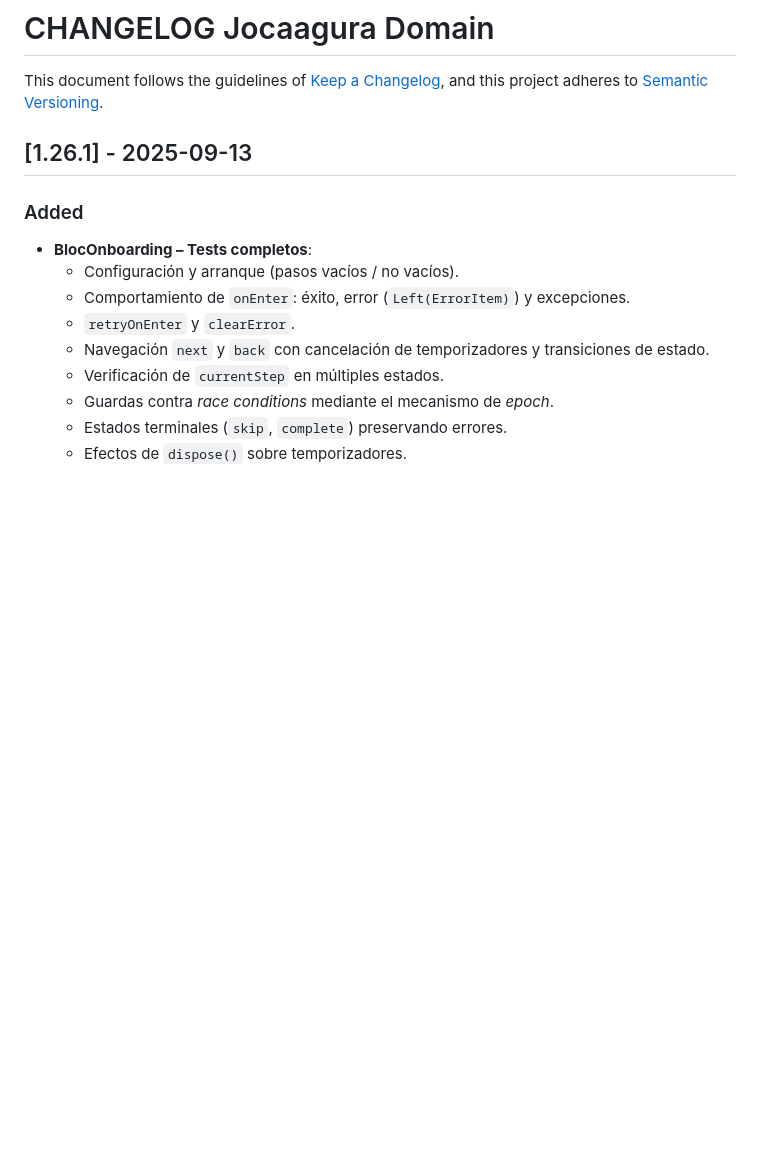
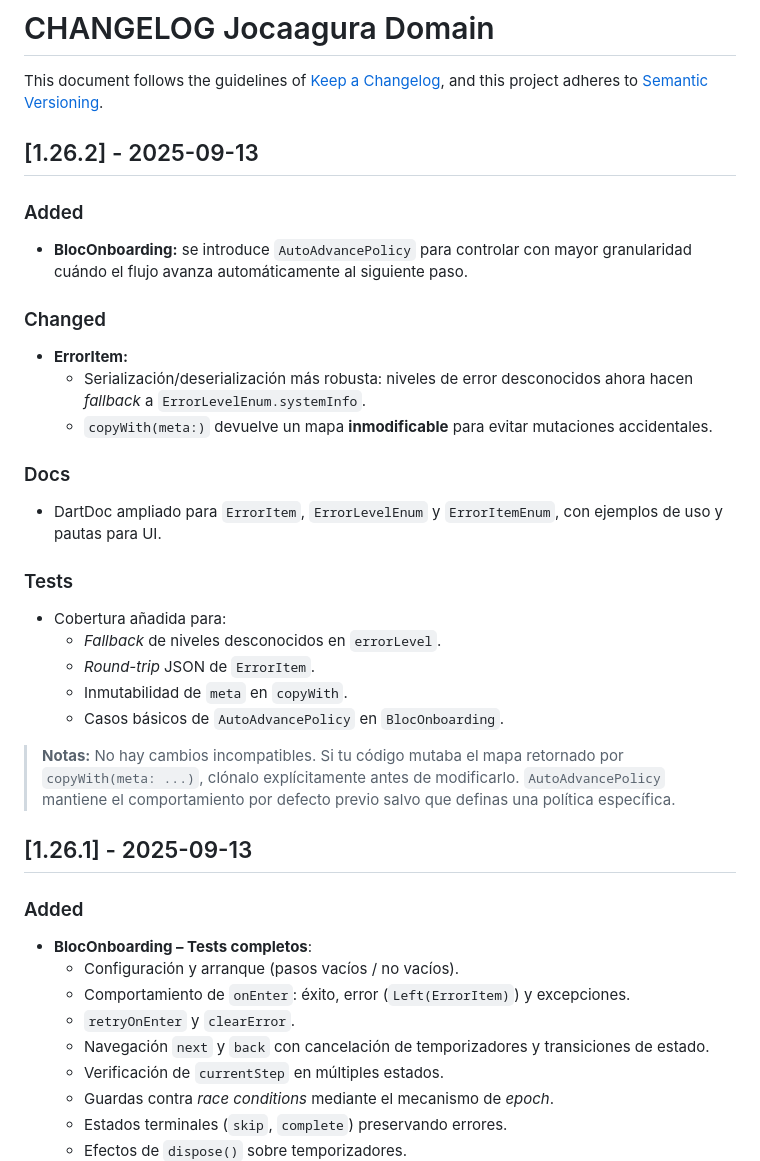
Before and after one commit to grupo-jocaagura/jocaagura_domain, a Markdown page: CHANGELOG.md, the part around the change. Drawn GitHub-style; blank space fills up the shorter version.

Commit message:
feat: Introduce AutoAdvancePolicy in BlocOnboarding and enhance ErrorItem

```diff
--- a/CHANGELOG.md
+++ b/CHANGELOG.md
@@ -2,6 +2,37 @@
 
 This document follows the guidelines of [Keep a Changelog](https://keepachangelog.com/en/1.0.0/),
 and this project adheres to [Semantic Versioning](https://semver.org/spec/v2.0.0.html).
+
+## [1.26.2] - 2025-09-13
+
+### Added
+
+- **BlocOnboarding:** se introduce `AutoAdvancePolicy` para controlar con mayor granularidad cuándo
+  el flujo avanza automáticamente al siguiente paso.
+
+### Changed
+
+- **ErrorItem:**
+  - Serialización/deserialización más robusta: niveles de error desconocidos ahora hacen *fallback*
+    a `ErrorLevelEnum.systemInfo`.
+  - `copyWith(meta:)` devuelve un mapa **inmodificable** para evitar mutaciones accidentales.
+
+### Docs
+
+- DartDoc ampliado para `ErrorItem`, `ErrorLevelEnum` y `ErrorItemEnum`, con ejemplos de uso y
+  pautas para UI.
+
+### Tests
+
+- Cobertura añadida para:
+  - *Fallback* de niveles desconocidos en `errorLevel`.
+  - *Round-trip* JSON de `ErrorItem`.
+  - Inmutabilidad de `meta` en `copyWith`.
+  - Casos básicos de `AutoAdvancePolicy` en `BlocOnboarding`.
+
+> **Notas:** No hay cambios incompatibles. Si tu código mutaba el mapa retornado por
+`copyWith(meta: ...)`, clónalo explícitamente antes de modificarlo. `AutoAdvancePolicy` mantiene el
+> comportamiento por defecto previo salvo que definas una política específica.
 
 ## [1.26.1] - 2025-09-13
 
```
